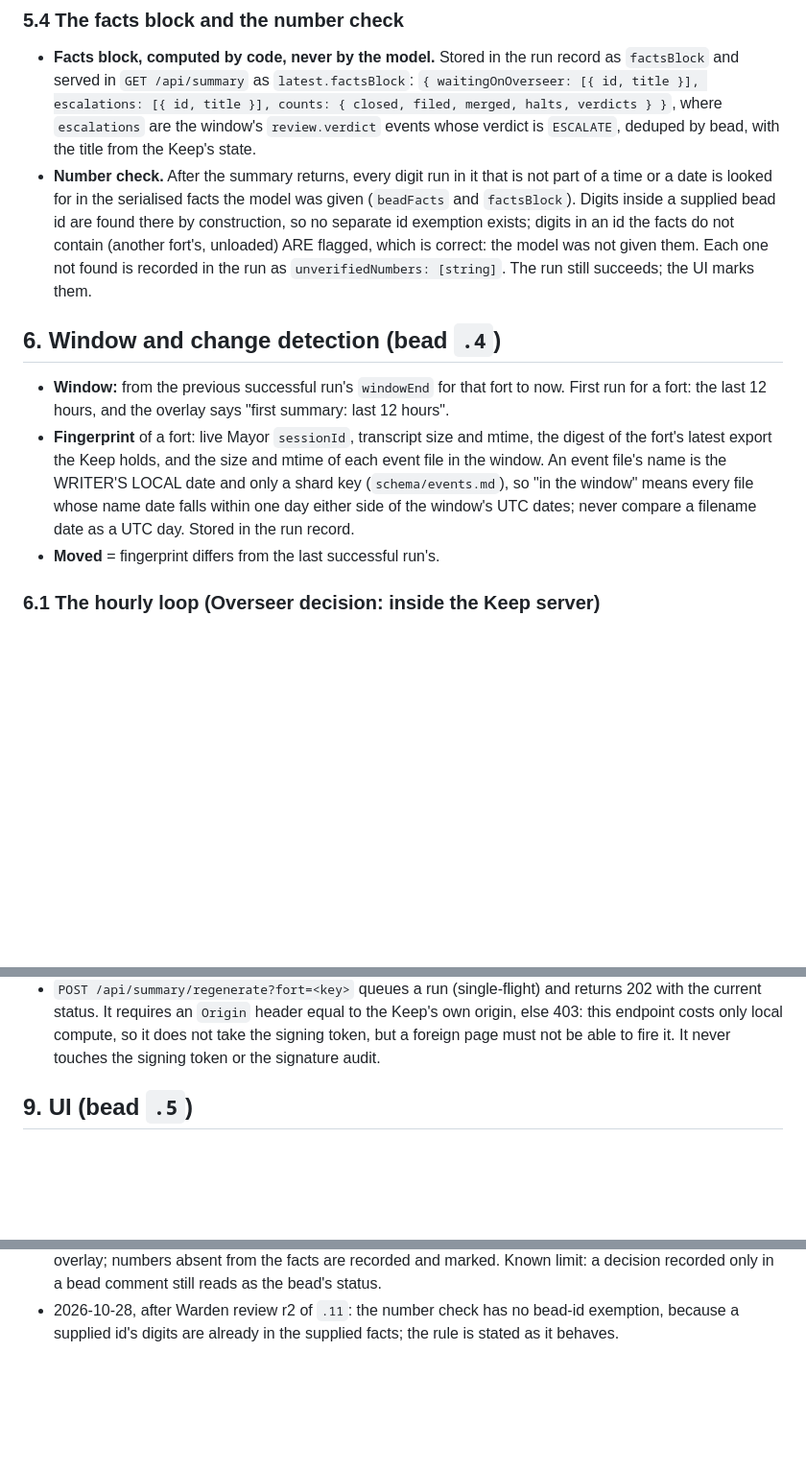
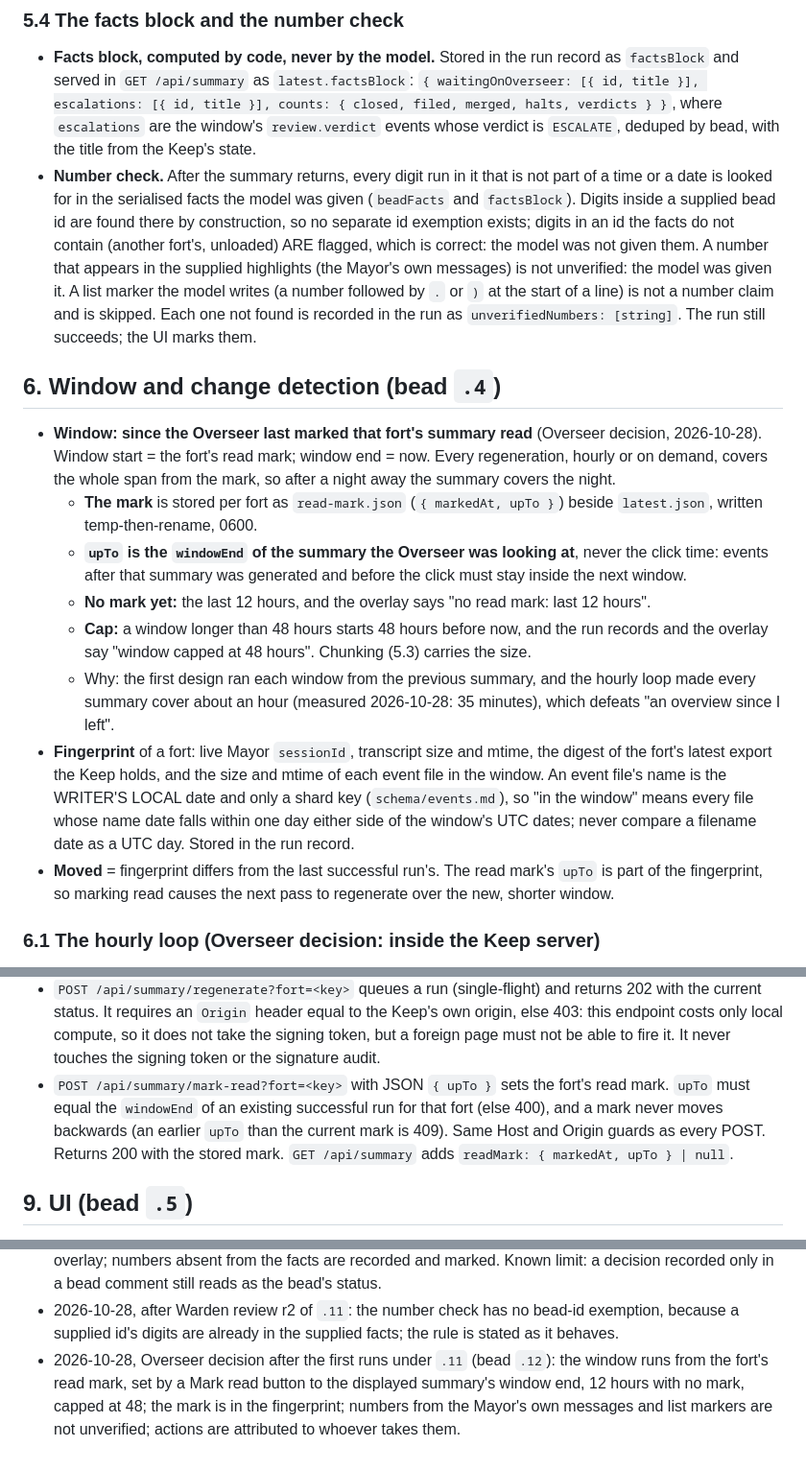
Before and after one commit to JustinTime42/fortkit, a Markdown page: docs/specs/civ-keep-mayor-summary.md, 3 parts joined by grey strips. Shown at 96% size. Rendered like a GitHub page; blank space fills up the shorter version.

Commit message:
fortkit-t7vz.12: spec amendments for the read-mark window
5.1 actions attributed to whoever takes them; 5.4 numbers from the Mayor's
own messages and list markers are not unverified; 6 the window runs from the
Overseer's read mark (12 hours with none, capped at 48), the mark is in the
fingerprint; 8 POST /api/summary/mark-read; 9 the Mark read button.
Overseer decision 2026-10-28.

Co-Authored-By: Claude Opus 5.5 <noreply@anthropic.com>

```diff
--- a/docs/specs/civ-keep-mayor-summary.md
+++ b/docs/specs/civ-keep-mayor-summary.md
@@ -218,21 +223,40 @@ markers, and chunk notes are labelled as data in the combine step too.
   was given (`beadFacts` and `factsBlock`). Digits inside a supplied bead id
   are found there by construction, so no separate id exemption exists; digits
   in an id the facts do not contain (another fort's, unloaded) ARE flagged,
-  which is correct: the model was not given them. Each one not found is recorded in the run as
+  which is correct: the model was not given them. A number that appears in the
+  supplied highlights (the Mayor's own messages) is not unverified: the model
+  was given it. A list marker the model writes (a number followed by `.` or `)`
+  at the start of a line) is not a number claim and is skipped. Each one not found is recorded in the run as
   `unverifiedNumbers: [string]`. The run still succeeds; the UI marks them.
 
 ## 6. Window and change detection (bead `.4`)
 
-- **Window:** from the previous successful run's `windowEnd` for that fort to
-  now. First run for a fort: the last 12 hours, and the overlay says "first
-  summary: last 12 hours".
+- **Window: since the Overseer last marked that fort's summary read**
+  (Overseer decision, 2026-10-28). Window start = the fort's read mark; window
+  end = now. Every regeneration, hourly or on demand, covers the whole span
+  from the mark, so after a night away the summary covers the night.
+  - **The mark** is stored per fort as `read-mark.json` (`{ markedAt,
+    upTo }`) beside `latest.json`, written temp-then-rename, 0600.
+  - **`upTo` is the `windowEnd` of the summary the Overseer was looking at**,
+    never the click time: events after that summary was generated and before
+    the click must stay inside the next window.
+  - **No mark yet:** the last 12 hours, and the overlay says "no read mark:
+    last 12 hours".
+  - **Cap:** a window longer than 48 hours starts 48 hours before now, and the
+    run records and the overlay say "window capped at 48 hours". Chunking
+    (5.3) carries the size.
+  - Why: the first design ran each window from the previous summary, and the
+    hourly loop made every summary cover about an hour (measured 2026-10-28:
+    35 minutes), which defeats "an overview since I left".
 - **Fingerprint** of a fort: live Mayor `sessionId`, transcript size and mtime,
   the digest of the fort's latest export the Keep holds, and the size and mtime
   of each event file in the window. An event file's name is the WRITER'S LOCAL
   date and only a shard key (`schema/events.md`), so "in the window" means
   every file whose name date falls within one day either side of the window's
   UTC dates; never compare a filename date as a UTC day. Stored in the run record.
-- **Moved** = fingerprint differs from the last successful run's.
+- **Moved** = fingerprint differs from the last successful run's. The read
+  mark's `upTo` is part of the fingerprint, so marking read causes the next
+  pass to regenerate over the new, shorter window.
 
 ### 6.1 The hourly loop (Overseer decision: inside the Keep server)
 
@@ -293,6 +317,12 @@ Under the Keep's state home, beside the signature audit:
   the Keep's own origin, else 403: this endpoint costs only local compute, so it
   does not take the signing token, but a foreign page must not be able to fire
   it. It never touches the signing token or the signature audit.
+- `POST /api/summary/mark-read?fort=<key>` with JSON `{ upTo }` sets the
+  fort's read mark. `upTo` must equal the `windowEnd` of an existing
+  successful run for that fort (else 400), and a mark never moves backwards
+  (an earlier `upTo` than the current mark is 409). Same Host and Origin
+  guards as every POST. Returns 200 with the stored mark. `GET /api/summary`
+  adds `readMark: { markedAt, upTo } | null`.
 
 ## 9. UI (bead `.5`)
 
@@ -400,3 +433,9 @@ Under the Keep's state home, beside the signature audit:
 - 2026-10-28, after Warden review r2 of `.11`: the number check has no
   bead-id exemption, because a supplied id's digits are already in the
   supplied facts; the rule is stated as it behaves.
+- 2026-10-28, Overseer decision after the first runs under `.11` (bead
+  `.12`): the window runs from the fort's read mark, set by a Mark read button
+  to the displayed summary's window end, 12 hours with no mark, capped at 48;
+  the mark is in the fingerprint; numbers from the Mayor's own messages and
+  list markers are not unverified; actions are attributed to whoever takes
+  them.
```
Also changed, not shown: other parts of docs/specs/civ-keep-mayor-summary.md (+8 -0 lines).
